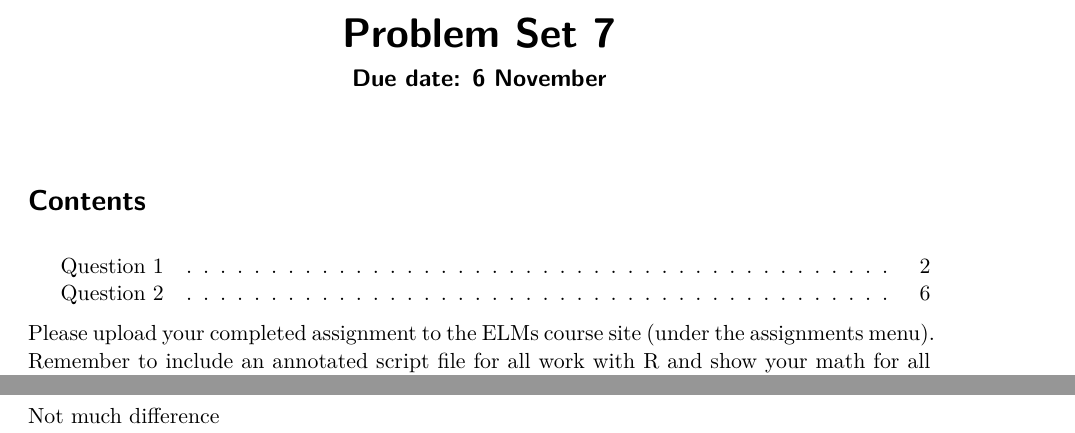
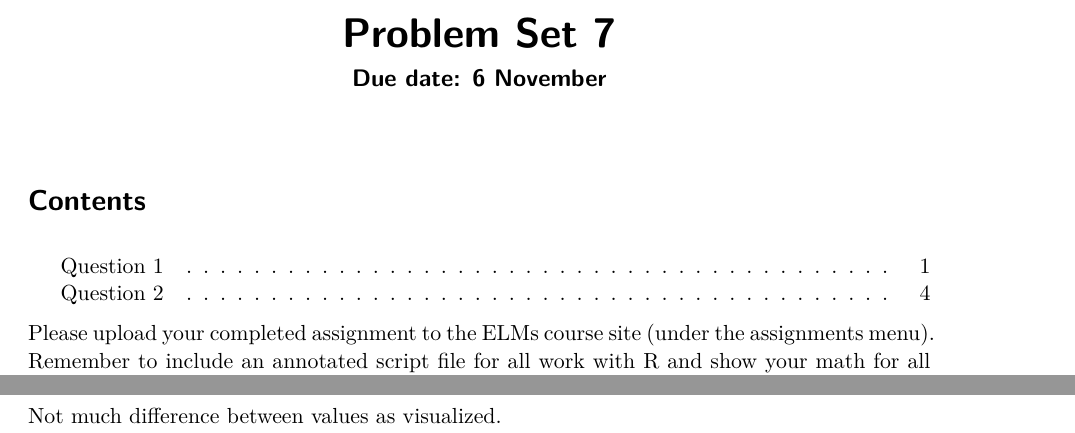
Before and after one commit to Allen-1242/GVPT622_Problems, a Quarto document (problem_set_7.qmd): two parts of pages 1 and 9 of 9 before the commit and two parts of pages 1 and 7 of 7 after it, joined at a grey line, cut so that both start at the same text. Rendered offline with R 4.5, knitr and Pandoc in place of Quarto, then LaTeX, with nearby package versions; both versions are drawn in the output format of the newer one; some code elsewhere in the file could not run offline.

Commit message:
pdf file
pdf file

````diff
--- a/problem_set_7.qmd
+++ b/problem_set_7.qmd
@@ -2,12 +2,14 @@
 title: "Problem Set 7"
 subtitle: "Due date: 6 November"
 format:
-  html:
+  pdf:
     self-contained: true
 toc: true
 editor: visual
 execute:
-  echo: true
+  echo: false
+  warning: false
+  message: false
 ---
 
 Please upload your completed assignment to the ELMs course site (under the assignments menu). Remember to include an annotated script file for all work with R and show your math for all other problems (if applicable, or necessary). Please also upload your completed assignment to the Github repository that you have shared with us. *We should be able to run your script with no errors.*
@@ -212,4 +214,4 @@ barplot(table, main="Grouped Barplot", xlab="Importance", ylab="Counts", beside=
 legend("topleft", legend=rownames(table), fill=c("red", "blue", "green"))
 ```
 
-Not much difference
+Not much difference between values as visualized.
````
Also changed, not shown: problem_set_7.pdf (added).
